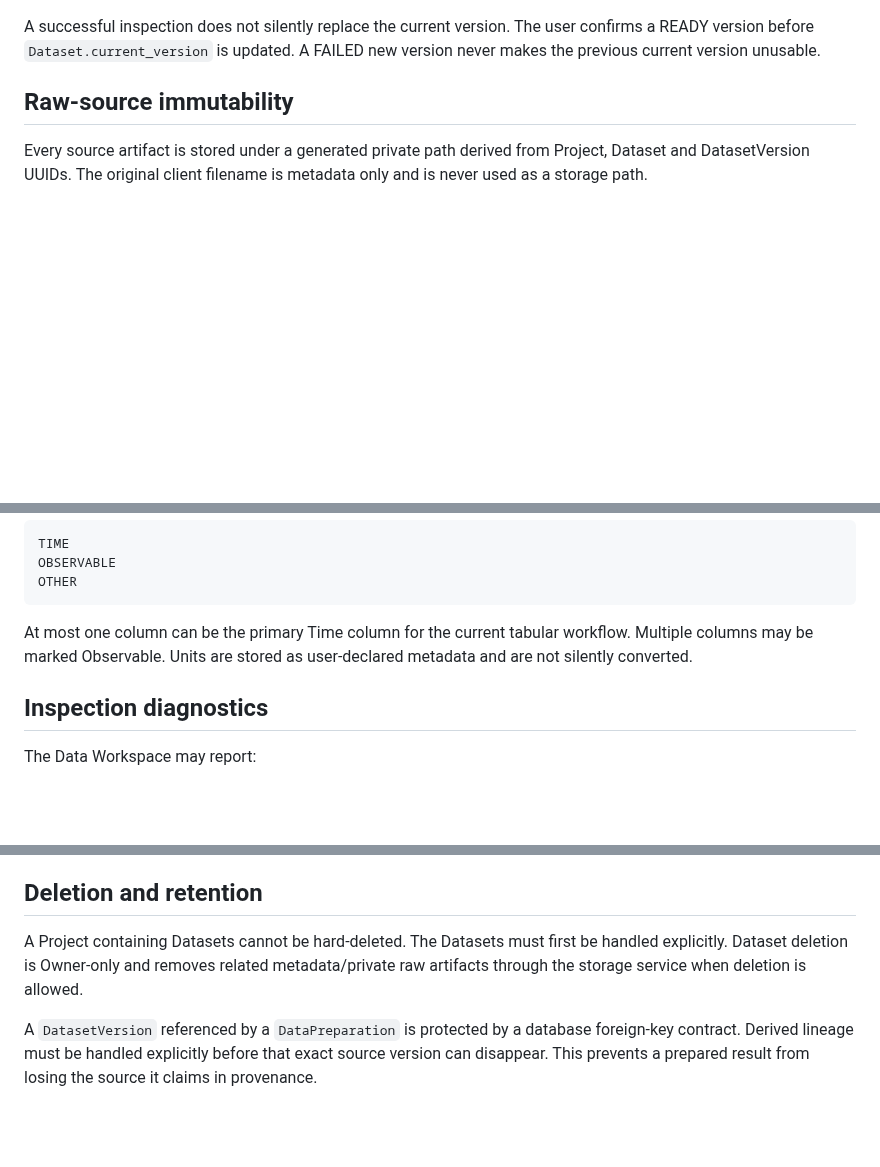
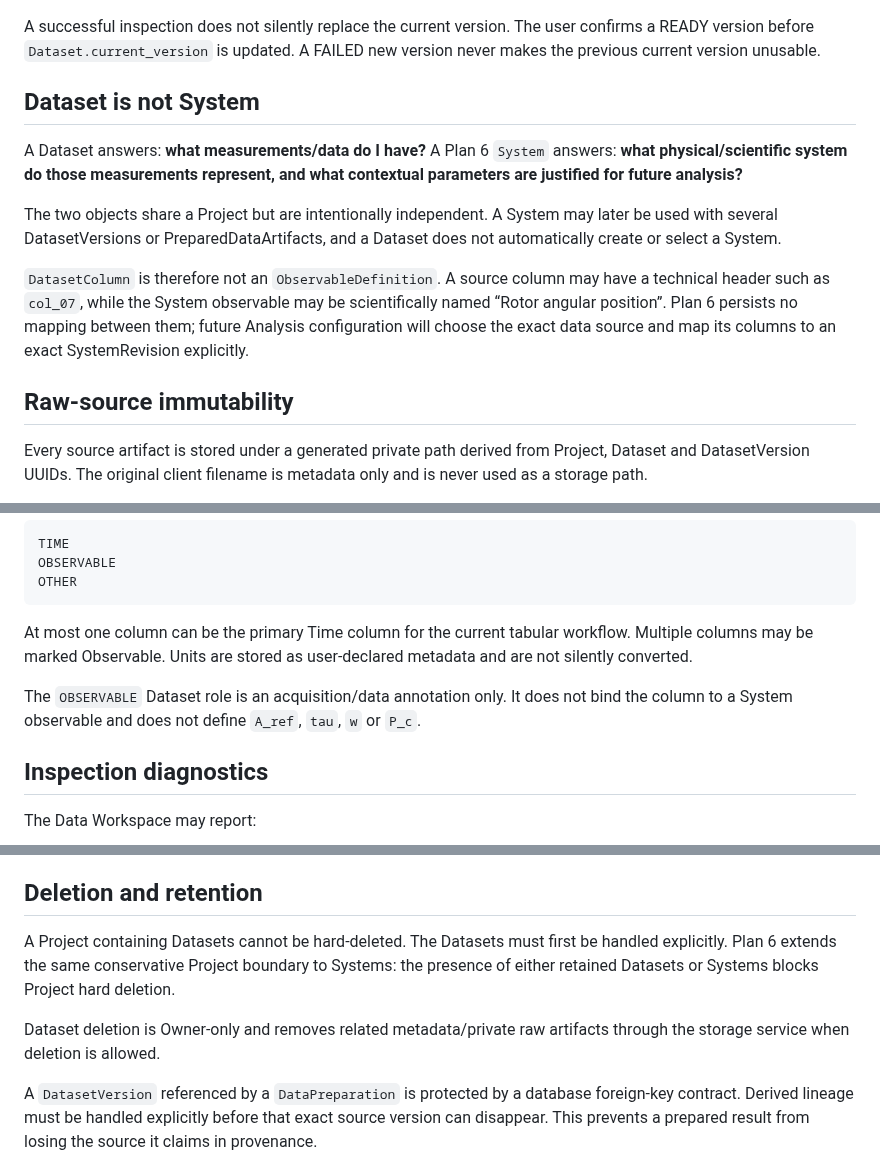
Before and after one commit to somafgroup/AgencityStudio, a Markdown page: docs/datasets.md, 3 parts joined by grey strips. Rendered like a GitHub page; blank space fills up the shorter version.

Commit message:
docs: distinguish Dataset from System context

```diff
--- a/docs/datasets.md
+++ b/docs/datasets.md
@@ -21,6 +21,14 @@ DatasetVersion
 `Dataset` is the stable logical identity of a data collection. `DatasetVersion` is one exact raw-source snapshot. Dataset and version identifiers are UUIDs. Version numbers are monotonically allocated per Dataset and are protected by a database uniqueness constraint.
 
 A successful inspection does not silently replace the current version. The user confirms a READY version before `Dataset.current_version` is updated. A FAILED new version never makes the previous current version unusable.
+
+## Dataset is not System
+
+A Dataset answers: **what measurements/data do I have?** A Plan 6 `System` answers: **what physical/scientific system do those measurements represent, and what contextual parameters are justified for future analysis?**
+
+The two objects share a Project but are intentionally independent. A System may later be used with several DatasetVersions or PreparedDataArtifacts, and a Dataset does not automatically create or select a System.
+
+`DatasetColumn` is therefore not an `ObservableDefinition`. A source column may have a technical header such as `col_07`, while the System observable may be scientifically named “Rotor angular position”. Plan 6 persists no mapping between them; future Analysis configuration will choose the exact data source and map its columns to an exact SystemRevision explicitly.
 
 ## Raw-source immutability
 
@@ -79,6 +87,8 @@ OTHER
 
 At most one column can be the primary Time column for the current tabular workflow. Multiple columns may be marked Observable. Units are stored as user-declared metadata and are not silently converted.
 
+The `OBSERVABLE` Dataset role is an acquisition/data annotation only. It does not bind the column to a System observable and does not define `A_ref`, `tau`, `w` or `P_c`.
+
 ## Inspection diagnostics
 
 The Data Workspace may report:
@@ -122,7 +134,9 @@ Raw files are private by default. Download goes through an authorized Django end
 
 ## Deletion and retention
 
-A Project containing Datasets cannot be hard-deleted. The Datasets must first be handled explicitly. Dataset deletion is Owner-only and removes related metadata/private raw artifacts through the storage service when deletion is allowed.
+A Project containing Datasets cannot be hard-deleted. The Datasets must first be handled explicitly. Plan 6 extends the same conservative Project boundary to Systems: the presence of either retained Datasets or Systems blocks Project hard deletion.
+
+Dataset deletion is Owner-only and removes related metadata/private raw artifacts through the storage service when deletion is allowed.
 
 A `DatasetVersion` referenced by a `DataPreparation` is protected by a database foreign-key contract. Derived lineage must be handled explicitly before that exact source version can disappear. This prevents a prepared result from losing the source it claims in provenance.
 
```
Also changed, not shown: other parts of docs/datasets.md (+4 -0 lines).
